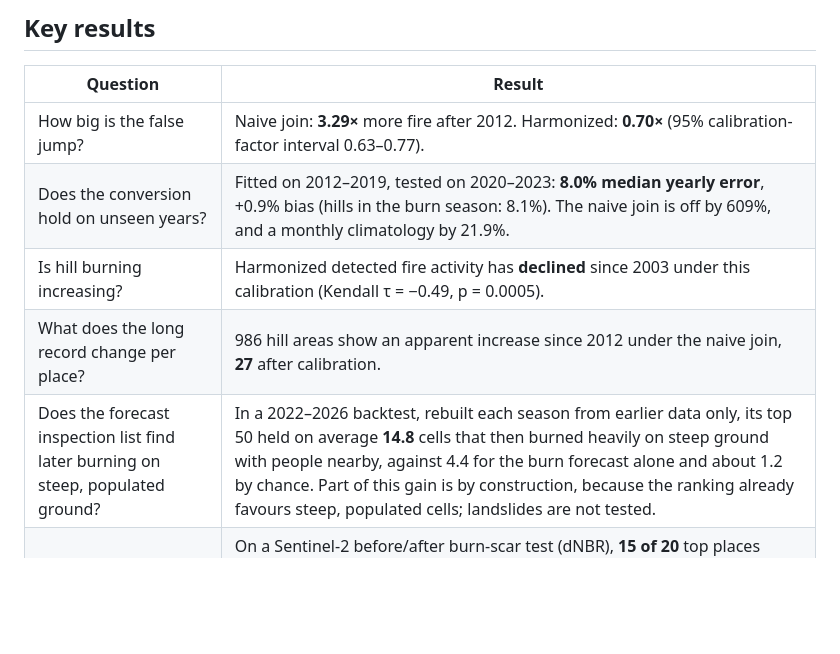
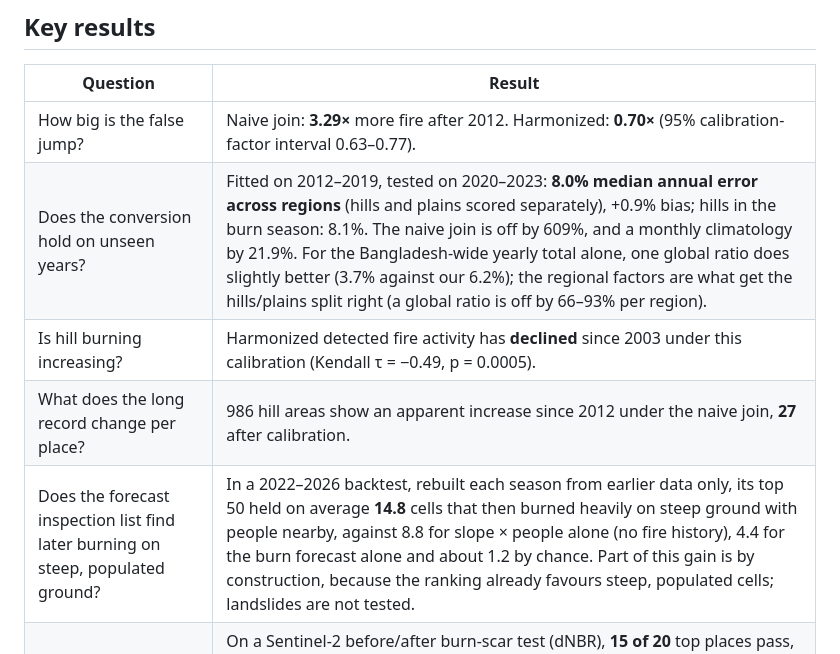
Before and after one commit to kishorkishor/NASA_PROJECT, a Markdown page: README.md, the part around the change. Drawn GitHub-style; blank space fills up the shorter version.

Commit message:
rename annual error columns and explain the regional trade-off

```diff
--- a/README.md
+++ b/README.md
@@ -43,10 +43,10 @@ would conclude that burning is getting much worse. It is not.
 | Question | Result |
 |---|---|
 | How big is the false jump? | Naive join: **3.29×** more fire after 2012. Harmonized: **0.70×** (95% calibration-factor interval 0.63–0.77). |
-| Does the conversion hold on unseen years? | Fitted on 2012–2019, tested on 2020–2023: **8.0% median yearly error**, +0.9% bias (hills in the burn season: 8.1%). The naive join is off by 609%, and a monthly climatology by 21.9%. |
+| Does the conversion hold on unseen years? | Fitted on 2012–2019, tested on 2020–2023: **8.0% median annual error across regions** (hills and plains scored separately), +0.9% bias; hills in the burn season: 8.1%. The naive join is off by 609%, and a monthly climatology by 21.9%. For the Bangladesh-wide yearly total alone, one global ratio does slightly better (3.7% against our 6.2%); the regional factors are what get the hills/plains split right (a global ratio is off by 66–93% per region). |
 | Is hill burning increasing? | Harmonized detected fire activity has **declined** since 2003 under this calibration (Kendall τ = −0.49, p = 0.0005). |
 | What does the long record change per place? | 986 hill areas show an apparent increase since 2012 under the naive join, **27** after calibration. |
-| Does the forecast inspection list find later burning on steep, populated ground? | In a 2022–2026 backtest, rebuilt each season from earlier data only, its top 50 held on average **14.8** cells that then burned heavily on steep ground with people nearby, against 4.4 for the burn forecast alone and about 1.2 by chance. Part of this gain is by construction, because the ranking already favours steep, populated cells; landslides are not tested. |
+| Does the forecast inspection list find later burning on steep, populated ground? | In a 2022–2026 backtest, rebuilt each season from earlier data only, its top 50 held on average **14.8** cells that then burned heavily on steep ground with people nearby, against 8.8 for slope × people alone (no fire history), 4.4 for the burn forecast alone and about 1.2 by chance. Part of this gain is by construction, because the ranking already favours steep, populated cells; landslides are not tested. |
 | Do the top places look burned in imagery? | On a Sentinel-2 before/after burn-scar test (dNBR), **15 of 20** top places pass, against 10 of 20 random fire cells and 2 of 20 cells with no fire detection. The difference between top places and random fire cells is not significant (p = 0.18), and at stricter thresholds random fire cells pass as often. This is spectral evidence consistent with burning; a blind visual check is prepared but not yet done. |
 | How many places should be inspected first? | **16** for the 2026 season, mostly in Bandarban. They stay in the top 50 in at least 80% of 54 settings of our scoring grid. |
 
```
Also changed, not shown: docs/METHODS.md (+1 -1 lines), docs/VALIDATION.md (+38 -17 lines).
